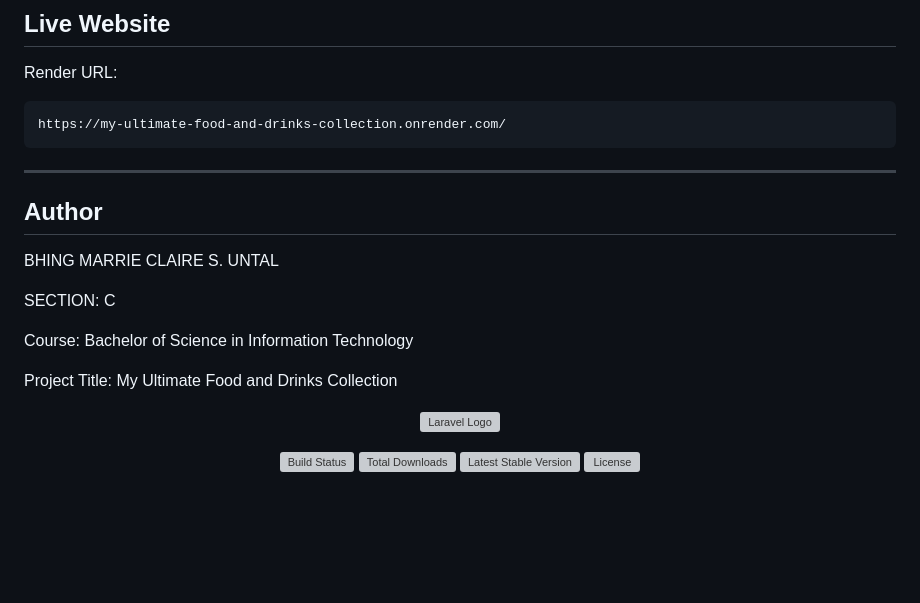
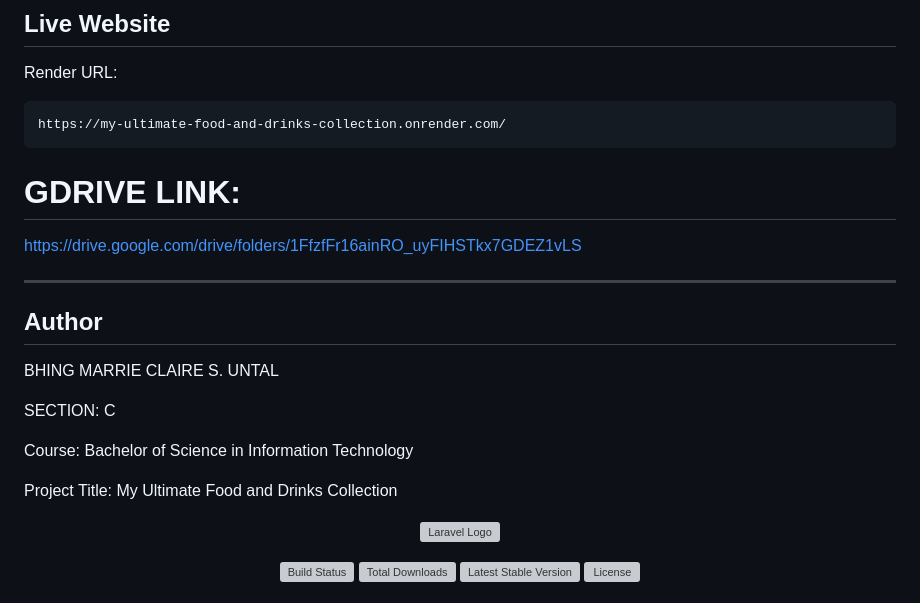
Before and after one commit to mitsuhamiyamizu19/My_Ultimate_Food_and_Drinks_Collection, a Markdown page: README.md, the part around the change. GitHub-like rendering; blank space fills up the shorter version; grey boxes are pictures that could not be loaded.

Commit message:
README
Added Google Drive link for additional resources.

````diff
--- a/README.md
+++ b/README.md
@@ -110,6 +110,9 @@ Render URL:
 ```text
 https://my-ultimate-food-and-drinks-collection.onrender.com/
 ```
+# GDRIVE LINK:
+
+https://drive.google.com/drive/folders/1FfzfFr16ainRO_uyFIHSTkx7GDEZ1vLS
 
 ---
 
@@ -122,7 +125,6 @@ SECTION: C
 Course: Bachelor of Science in Information Technology
 
 Project Title: My Ultimate Food and Drinks Collection
-
 
 
 
````
